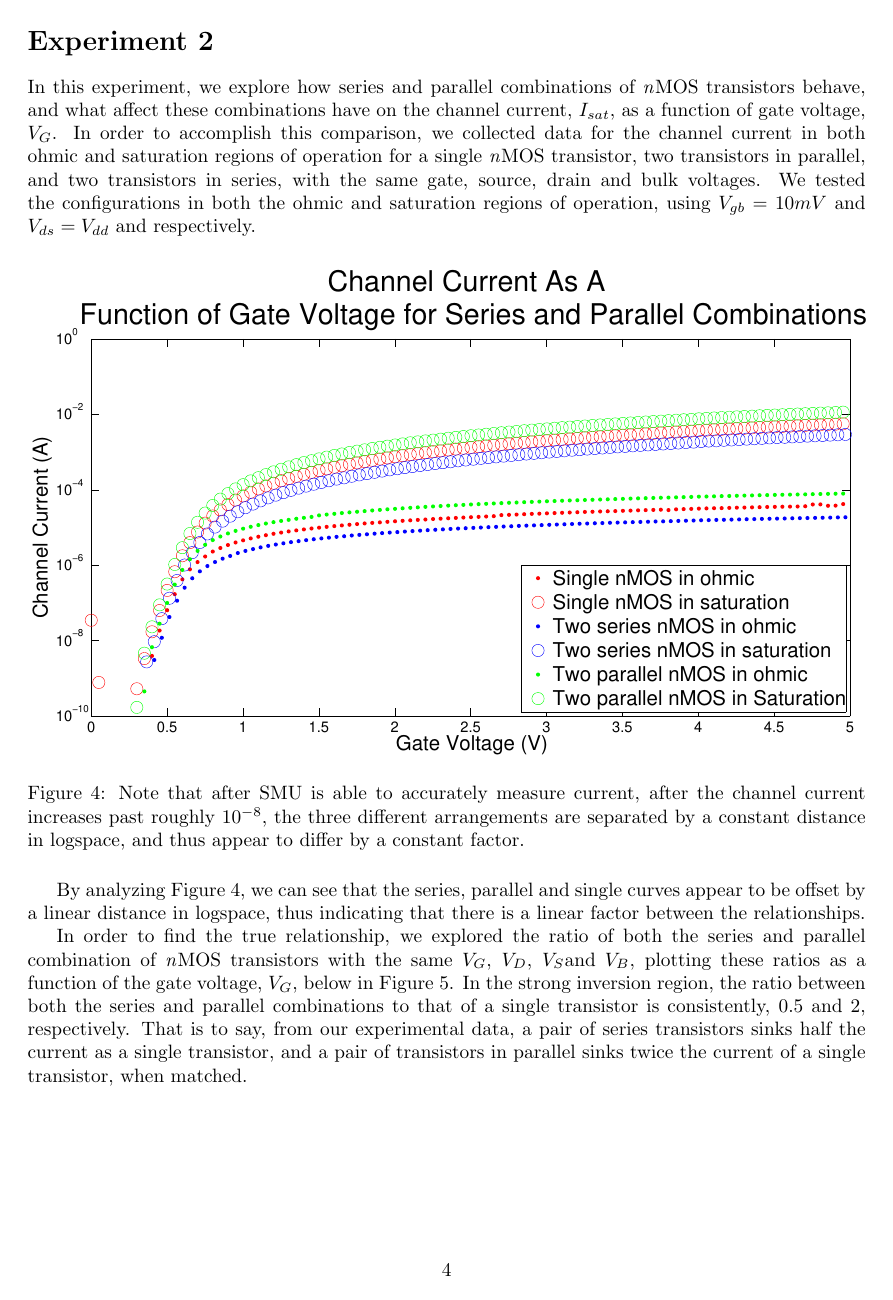
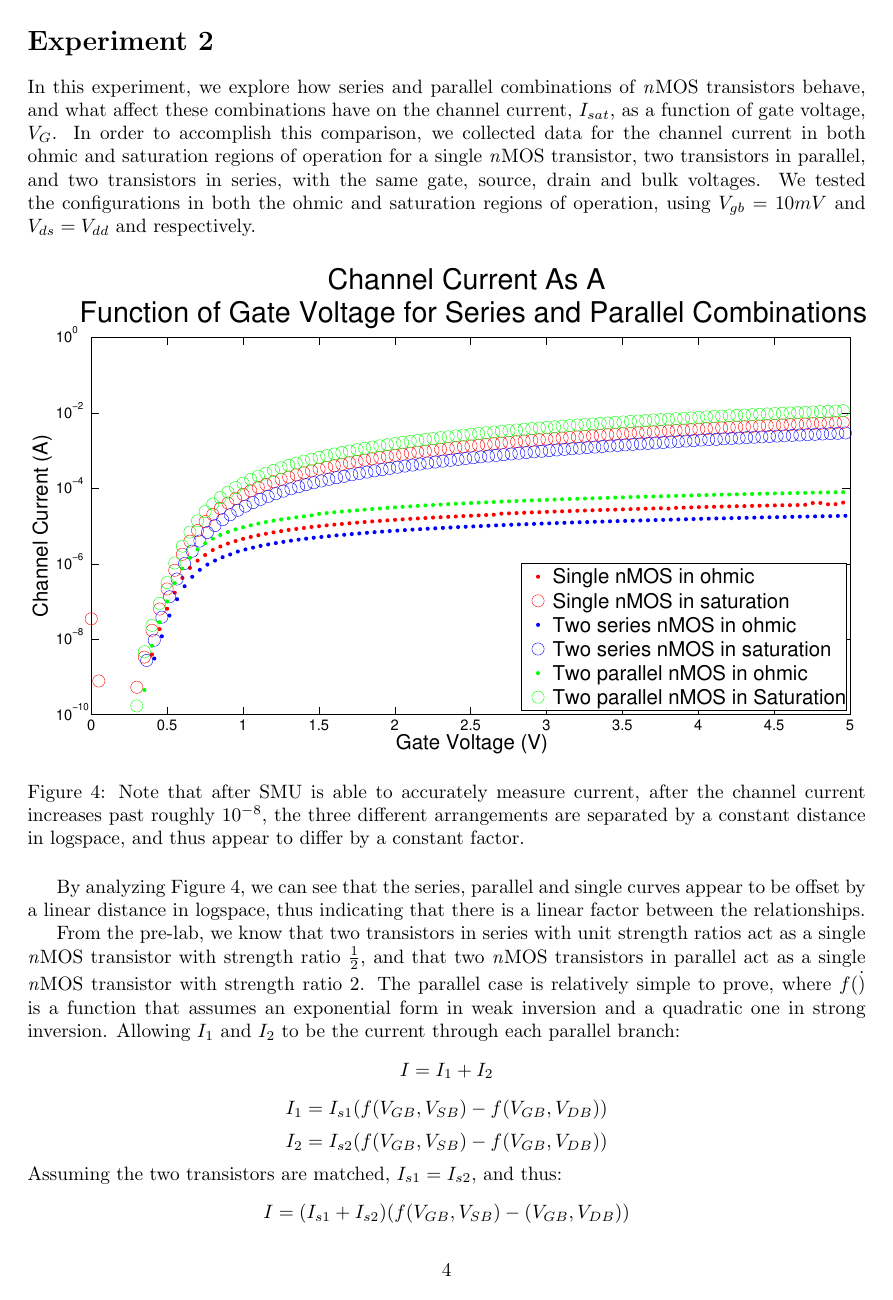
Before and after one commit to nrubin/CircuitsLab6, a LaTeX document (Writeup/main.tex, which reads Writeup/exp2.tex): page 4 of 8. Compiled offline with pdfLaTeX.

Commit message:
fix exp2

```diff
--- a/Writeup/exp2.tex
+++ b/Writeup/exp2.tex
@@ -16,6 +16,15 @@ configurations in both the ohmic and saturation regions of operation, using $V_{
 
 By analyzing Figure \ref{fig:exp2currents}, we can see that the series, parallel and single curves appear to be offset by a linear distance in logspace, thus indicating that there is a linear factor between the relationships.
 
+From the pre-lab, we know that two transistors in series with unit strength ratios act as a single \nMOS transistor with strength ratio $\frac{1}{2}$, and that two \nMOS transistors in parallel act as a single \nMOS transistor with strength ratio 2. The parallel case is relatively simple to prove, where $f(\dot)$ is a function that assumes an exponential form in weak inversion and a quadratic one in
+strong inversion. Allowing $I_1$ and $I_2$ to be the current through each parallel branch:
+$$ I = I_1 + I_2$$
+$$I_1 = I_{s1}(f(V_{GB}, V_{SB})-f(V_{GB}, V_{DB}))$$
+$$I_2 = I_{s2}(f(V_{GB}, V_{SB})-f(V_{GB}, V_{DB}))$$
+Assuming the two transistors are matched, $I_{s1} = I_{s2}$, and thus:
+$$ I = (I_{s1} + I_{s2})(f(V_{GB}, V_{SB})-(V_{GB}, V_{DB}))$$
+$$ I= 2I_1$$
+
 In order to find the true relationship, we explored the ratio of both the series and parallel combination of \nMOS transistors with the same \Vg, \Vd, \Vs and \Vb, plotting these ratios as a function of the gate voltage, \Vg, below in Figure \ref{fig:exp2ratios}.
 In the strong inversion region, the ratio between both the series and parallel combinations to that of a single transistor is consistently, $0.5$ and $2$, respectively. That is to say, from our experimental data, a pair of series transistors sinks half the current as a single transistor, and a pair of transistors in parallel sinks twice the current of a single transistor, when matched.
 
```
Also changed, not shown: Writeup/exp3.tex (+1 -2 lines), Writeup/exp3p2.tex (+6 -4 lines).
